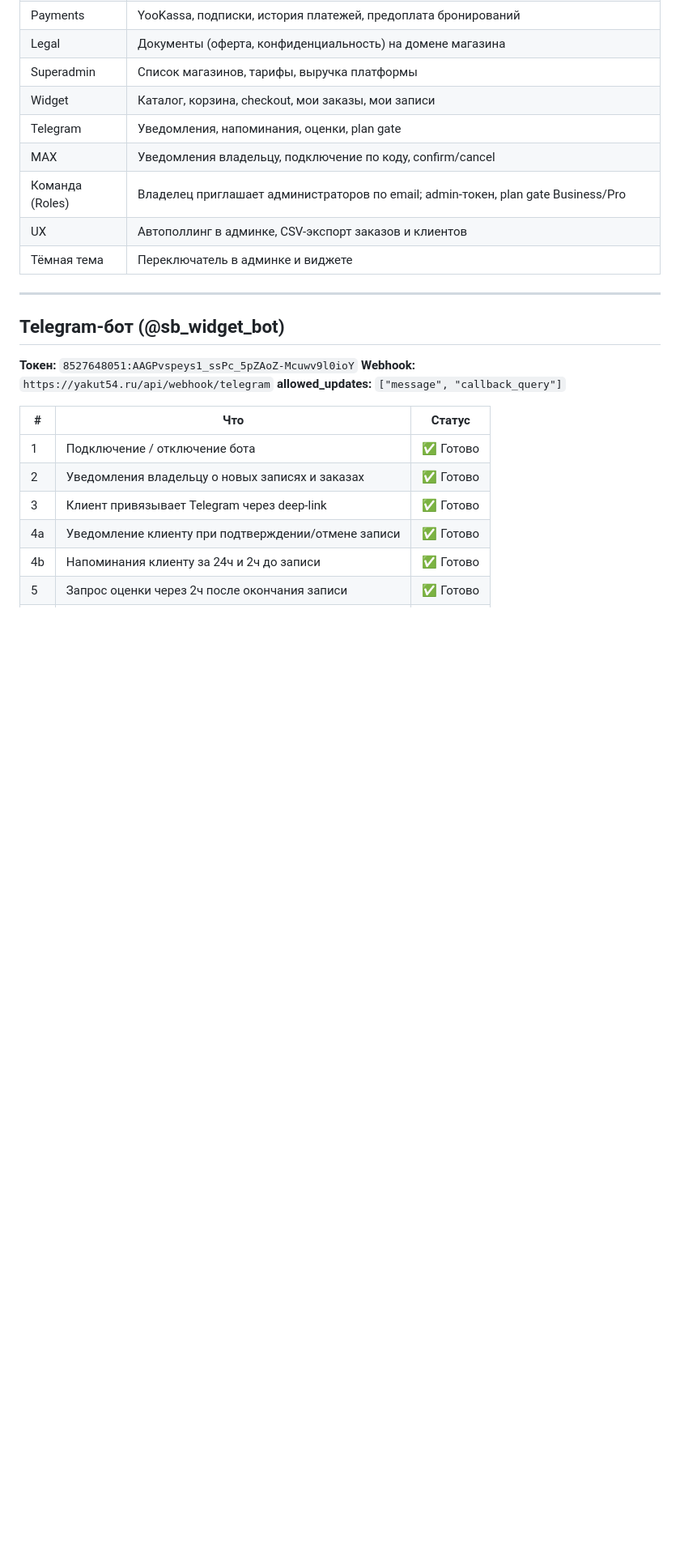
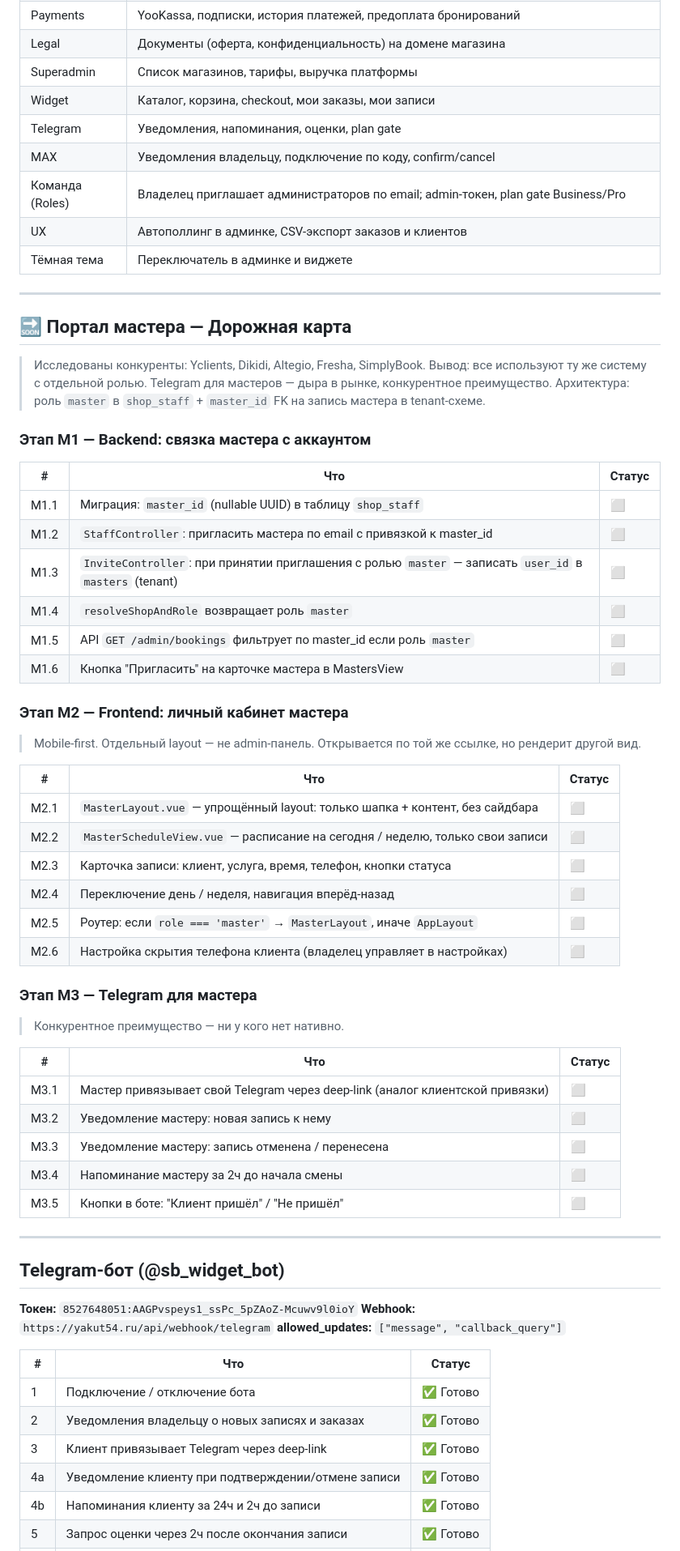
Before and after one commit to yakut54/service-box, a Markdown page: PLAN.md, the part around the change. Shown at 81% size. Rendered like a GitHub page; blank space fills up the shorter version.

Commit message:
docs: add master portal roadmap to PLAN.md (etaps M1-M3)

```diff
--- a/PLAN.md
+++ b/PLAN.md
@@ -49,6 +49,50 @@ servicebox/
 | Команда (Roles) | Владелец приглашает администраторов по email; admin-токен, plan gate Business/Pro |
 | UX | Автополлинг в админке, CSV-экспорт заказов и клиентов |
 | Тёмная тема | Переключатель в админке и виджете |
+
+---
+
+## 🔜 Портал мастера — Дорожная карта
+
+> Исследованы конкуренты: Yclients, Dikidi, Altegio, Fresha, SimplyBook.
+> Вывод: все используют ту же систему с отдельной ролью. Telegram для мастеров — дыра в рынке, конкурентное преимущество.
+> Архитектура: роль `master` в `shop_staff` + `master_id` FK на запись мастера в tenant-схеме.
+
+### Этап М1 — Backend: связка мастера с аккаунтом
+
+| # | Что | Статус |
+|---|---|---|
+| М1.1 | Миграция: `master_id` (nullable UUID) в таблицу `shop_staff` | ⬜ |
+| М1.2 | `StaffController`: пригласить мастера по email с привязкой к master_id | ⬜ |
+| М1.3 | `InviteController`: при принятии приглашения с ролью `master` — записать `user_id` в `masters` (tenant) | ⬜ |
+| М1.4 | `resolveShopAndRole` возвращает роль `master` | ⬜ |
+| М1.5 | API `GET /admin/bookings` фильтрует по master_id если роль `master` | ⬜ |
+| М1.6 | Кнопка "Пригласить" на карточке мастера в MastersView | ⬜ |
+
+### Этап М2 — Frontend: личный кабинет мастера
+
+> Mobile-first. Отдельный layout — не admin-панель. Открывается по той же ссылке, но рендерит другой вид.
+
+| # | Что | Статус |
+|---|---|---|
+| М2.1 | `MasterLayout.vue` — упрощённый layout: только шапка + контент, без сайдбара | ⬜ |
+| М2.2 | `MasterScheduleView.vue` — расписание на сегодня / неделю, только свои записи | ⬜ |
+| М2.3 | Карточка записи: клиент, услуга, время, телефон, кнопки статуса | ⬜ |
+| М2.4 | Переключение день / неделя, навигация вперёд-назад | ⬜ |
+| М2.5 | Роутер: если `role === 'master'` → `MasterLayout`, иначе `AppLayout` | ⬜ |
+| М2.6 | Настройка скрытия телефона клиента (владелец управляет в настройках) | ⬜ |
+
+### Этап М3 — Telegram для мастера
+
+> Конкурентное преимущество — ни у кого нет нативно.
+
+| # | Что | Статус |
+|---|---|---|
+| М3.1 | Мастер привязывает свой Telegram через deep-link (аналог клиентской привязки) | ⬜ |
+| М3.2 | Уведомление мастеру: новая запись к нему | ⬜ |
+| М3.3 | Уведомление мастеру: запись отменена / перенесена | ⬜ |
+| М3.4 | Напоминание мастеру за 2ч до начала смены | ⬜ |
+| М3.5 | Кнопки в боте: "Клиент пришёл" / "Не пришёл" | ⬜ |
 
 ---
 
```
